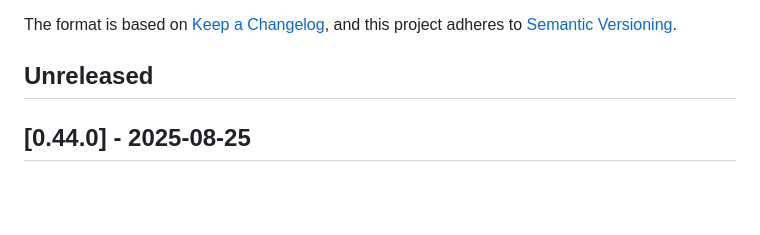
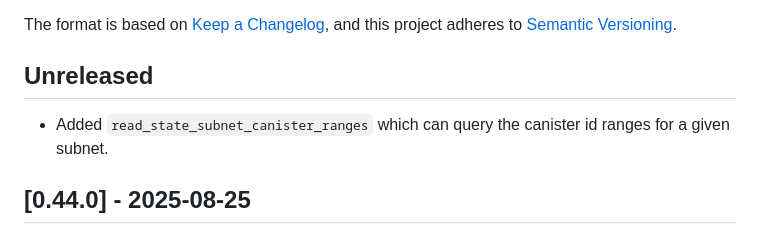
Before and after one commit to dfinity/agent-rs, a Markdown page: CHANGELOG.md, the part around the change. GitHub-like rendering; blank space fills up the shorter version.

Commit message:
Updated changelog.

```diff
--- a/CHANGELOG.md
+++ b/CHANGELOG.md
@@ -7,6 +7,8 @@ The format is based on [Keep a Changelog](https://keepachangelog.com/en/1.0.0/),
 and this project adheres to [Semantic Versioning](https://semver.org/spec/v2.0.0.html).
 
 ## Unreleased
+
+* Added `read_state_subnet_canister_ranges` which can query the canister id ranges for a given subnet.
 
 ## [0.44.0] - 2025-08-25
 
```
